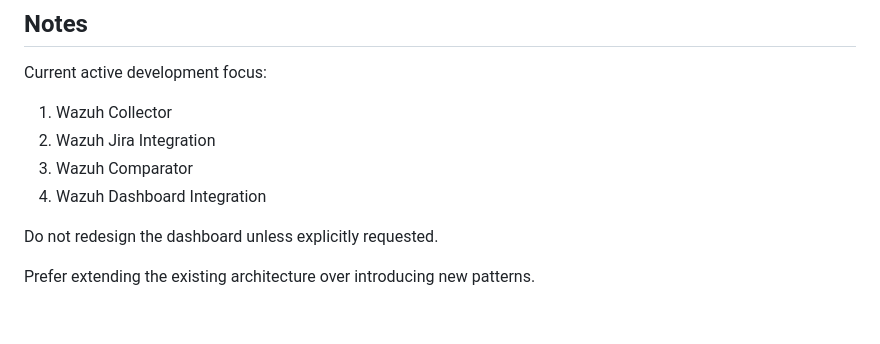
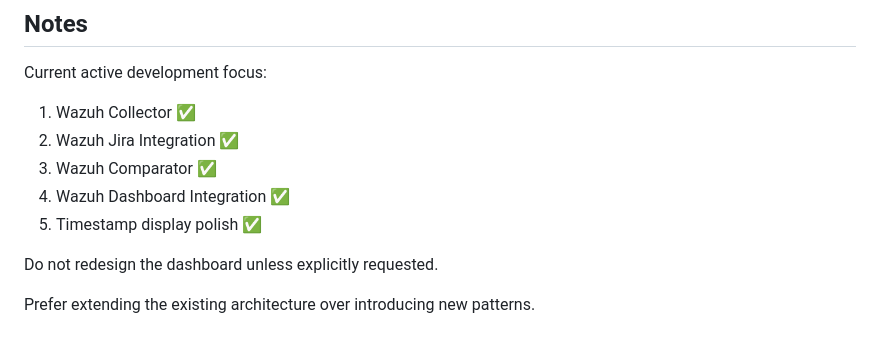
Before and after one commit to Aadhi21704/Alerts-vs-Tickets-Count-Dashboard, a Markdown page: TODO.md, the part around the change. Rendered like a GitHub page.

Commit message:
Update TODO after Wazuh integration

```diff
--- a/TODO.md
+++ b/TODO.md
@@ -285,10 +285,11 @@ Future
 
 Current active development focus:
 
-1. Wazuh Collector
-2. Wazuh Jira Integration
-3. Wazuh Comparator
-4. Wazuh Dashboard Integration
+1. Wazuh Collector ✅
+2. Wazuh Jira Integration ✅
+3. Wazuh Comparator ✅
+4. Wazuh Dashboard Integration ✅
+5. Timestamp display polish ✅
 
 Do not redesign the dashboard unless explicitly requested.
 
```
